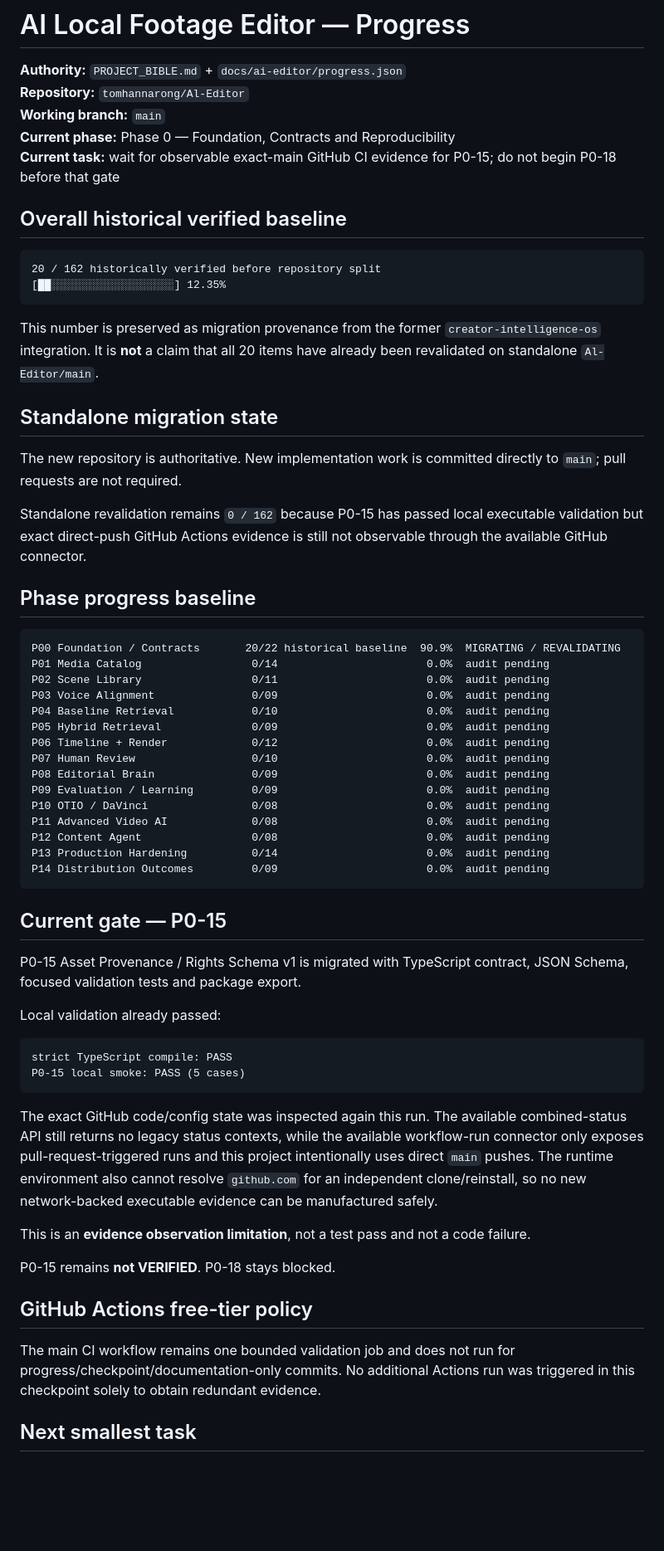
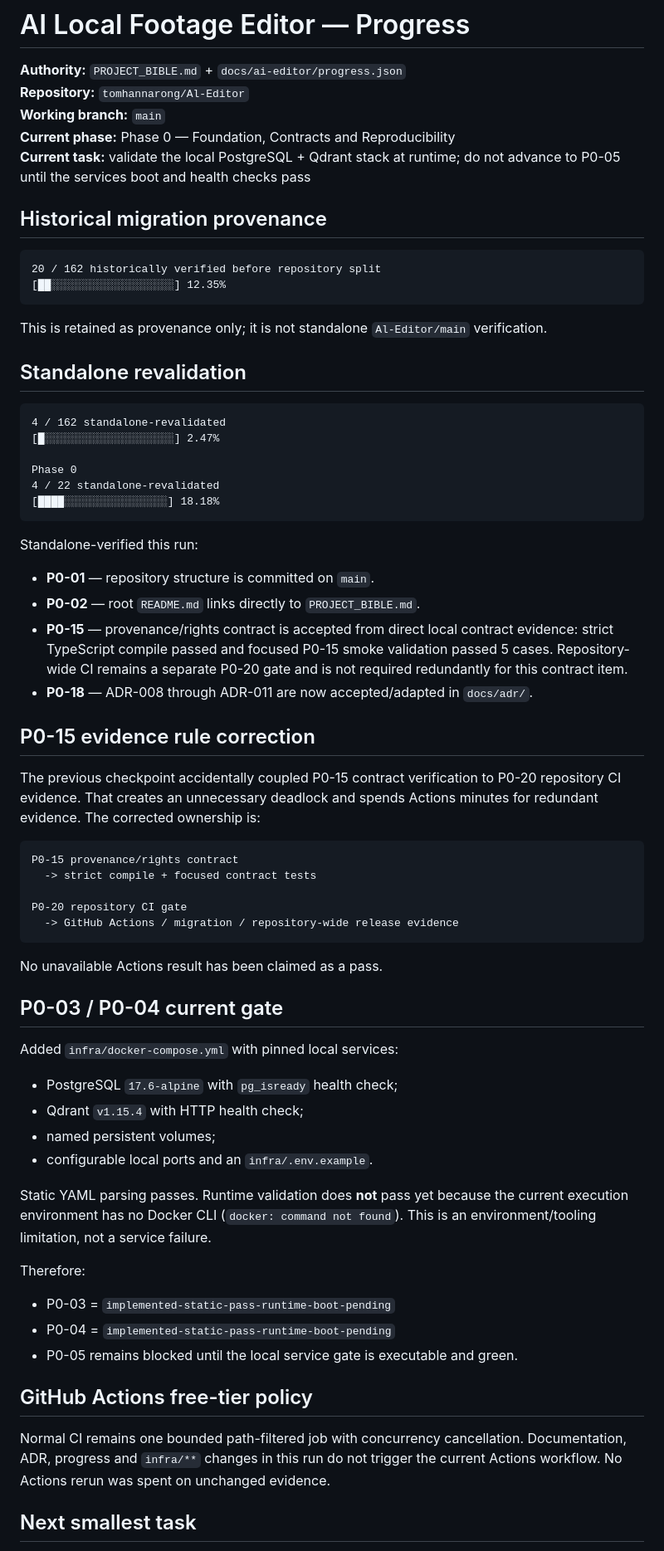
Before and after one commit to tomhannarong/Al-Editor, a Markdown page: docs/ai-editor/PROGRESS.md, the part around one of its changes. Shown at 83% size. GitHub-like rendering; blank space fills up the shorter version.

Commit message:
docs: update Phase 0 progress after ADR acceptance

````diff
--- a/docs/ai-editor/PROGRESS.md
+++ b/docs/ai-editor/PROGRESS.md
@@ -4,63 +4,69 @@
 **Repository:** `tomhannarong/Al-Editor`
 **Working branch:** `main`
 **Current phase:** Phase 0 — Foundation, Contracts and Reproducibility
-**Current task:** wait for observable exact-main GitHub CI evidence for P0-15; do not begin P0-18 before that gate
+**Current task:** validate the local PostgreSQL + Qdrant stack at runtime; do not advance to P0-05 until the services boot and health checks pass
 
-## Overall historical verified baseline
+## Historical migration provenance
 
 ```text
 20 / 162 historically verified before repository split
 [██░░░░░░░░░░░░░░░░░░░] 12.35%
 ```
 
-This number is preserved as migration provenance from the former `creator-intelligence-os` integration. It is **not** a claim that all 20 items have already been revalidated on standalone `Al-Editor/main`.
+This is retained as provenance only; it is not standalone `Al-Editor/main` verification.
 
-## Standalone migration state
-
-The new repository is authoritative. New implementation work is committed directly to `main`; pull requests are not required.
-
-Standalone revalidation remains `0 / 162` because P0-15 has passed local executable validation but exact direct-push GitHub Actions evidence is still not observable through the available GitHub connector.
-
-## Phase progress baseline
+## Standalone revalidation
 
 ```text
-P00 Foundation / Contracts       20/22 historical baseline  90.9%  MIGRATING / REVALIDATING
-P01 Media Catalog                 0/14                       0.0%  audit pending
-P02 Scene Library                 0/11                       0.0%  audit pending
-P03 Voice Alignment               0/09                       0.0%  audit pending
-P04 Baseline Retrieval            0/10                       0.0%  audit pending
-P05 Hybrid Retrieval              0/09                       0.0%  audit pending
-P06 Timeline + Render             0/12                       0.0%  audit pending
-P07 Human Review                  0/10                       0.0%  audit pending
-P08 Editorial Brain               0/09                       0.0%  audit pending
-P09 Evaluation / Learning         0/09                       0.0%  audit pending
-P10 OTIO / DaVinci                0/08                       0.0%  audit pending
-P11 Advanced Video AI             0/08                       0.0%  audit pending
-P12 Content Agent                 0/08                       0.0%  audit pending
-P13 Production Hardening          0/14                       0.0%  audit pending
-P14 Distribution Outcomes         0/09                       0.0%  audit pending
+4 / 162 standalone-revalidated
+[█░░░░░░░░░░░░░░░░░░░░] 2.47%
+
+Phase 0
+4 / 22 standalone-revalidated
+[████░░░░░░░░░░░░░░░░] 18.18%
 ```
 
-## Current gate — P0-15
+Standalone-verified this run:
 
-P0-15 Asset Provenance / Rights Schema v1 is migrated with TypeScript contract, JSON Schema, focused validation tests and package export.
+- **P0-01** — repository structure is committed on `main`.
+- **P0-02** — root `README.md` links directly to `PROJECT_BIBLE.md`.
+- **P0-15** — provenance/rights contract is accepted from direct local contract evidence: strict TypeScript compile passed and focused P0-15 smoke validation passed 5 cases. Repository-wide CI remains a separate P0-20 gate and is not required redundantly for this contract item.
+- **P0-18** — ADR-008 through ADR-011 are now accepted/adapted in `docs/adr/`.
 
-Local validation already passed:
+## P0-15 evidence rule correction
+
+The previous checkpoint accidentally coupled P0-15 contract verification to P0-20 repository CI evidence. That creates an unnecessary deadlock and spends Actions minutes for redundant evidence. The corrected ownership is:
 
 ```text
-strict TypeScript compile: PASS
-P0-15 local smoke: PASS (5 cases)
+P0-15 provenance/rights contract
+  -> strict compile + focused contract tests
+
+P0-20 repository CI gate
+  -> GitHub Actions / migration / repository-wide release evidence
 ```
 
-The exact GitHub code/config state was inspected again this run. The available combined-status API still returns no legacy status contexts, while the available workflow-run connector only exposes pull-request-triggered runs and this project intentionally uses direct `main` pushes. The runtime environment also cannot resolve `github.com` for an independent clone/reinstall, so no new network-backed executable evidence can be manufactured safely.
+No unavailable Actions result has been claimed as a pass.
 
-This is an **evidence observation limitation**, not a test pass and not a code failure.
+## P0-03 / P0-04 current gate
 
-P0-15 remains **not VERIFIED**. P0-18 stays blocked.
+Added `infra/docker-compose.yml` with pinned local services:
+
+- PostgreSQL `17.6-alpine` with `pg_isready` health check;
+- Qdrant `v1.15.4` with HTTP health check;
+- named persistent volumes;
+- configurable local ports and an `infra/.env.example`.
+
+Static YAML parsing passes. Runtime validation does **not** pass yet because the current execution environment has no Docker CLI (`docker: command not found`). This is an environment/tooling limitation, not a service failure.
+
+Therefore:
+
+- P0-03 = `implemented-static-pass-runtime-boot-pending`
+- P0-04 = `implemented-static-pass-runtime-boot-pending`
+- P0-05 remains blocked until the local service gate is executable and green.
 
 ## GitHub Actions free-tier policy
 
-The main CI workflow remains one bounded validation job and does not run for progress/checkpoint/documentation-only commits. No additional Actions run was triggered in this checkpoint solely to obtain redundant evidence.
+Normal CI remains one bounded path-filtered job with concurrency cancellation. Documentation, ADR, progress and `infra/**` changes in this run do not trigger the current Actions workflow. No Actions rerun was spent on unchanged evidence.
 
 ## Next smallest task
 
````
Also changed, not shown: other parts of docs/ai-editor/PROGRESS.md (+1 -1 lines).
